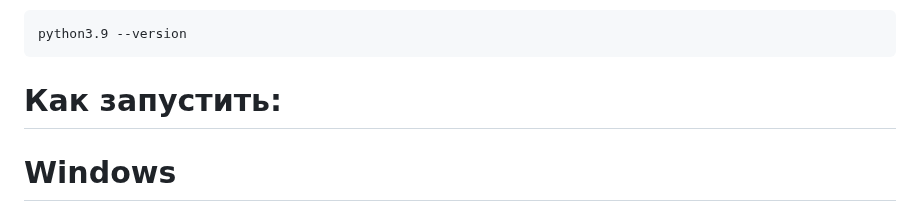
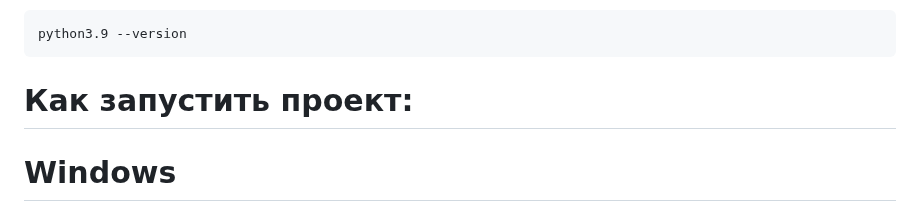
Before and after one commit to AleksandrAndreev103/api_final_yatube, a Markdown page: README.md, the part around one of its changes. GitHub-like rendering.

````diff
--- a/README.md
+++ b/README.md
@@ -95,7 +95,7 @@ sudo apt install python3.9-venv
 python3.9 --version
 ```
 
-# Как запустить:
+# Как запустить проект:
 
 # Windows
 Клонировать репозиторий и перейти в него в командной строке:
````
Also changed, not shown: other parts of README.md (+1 -1 lines).
